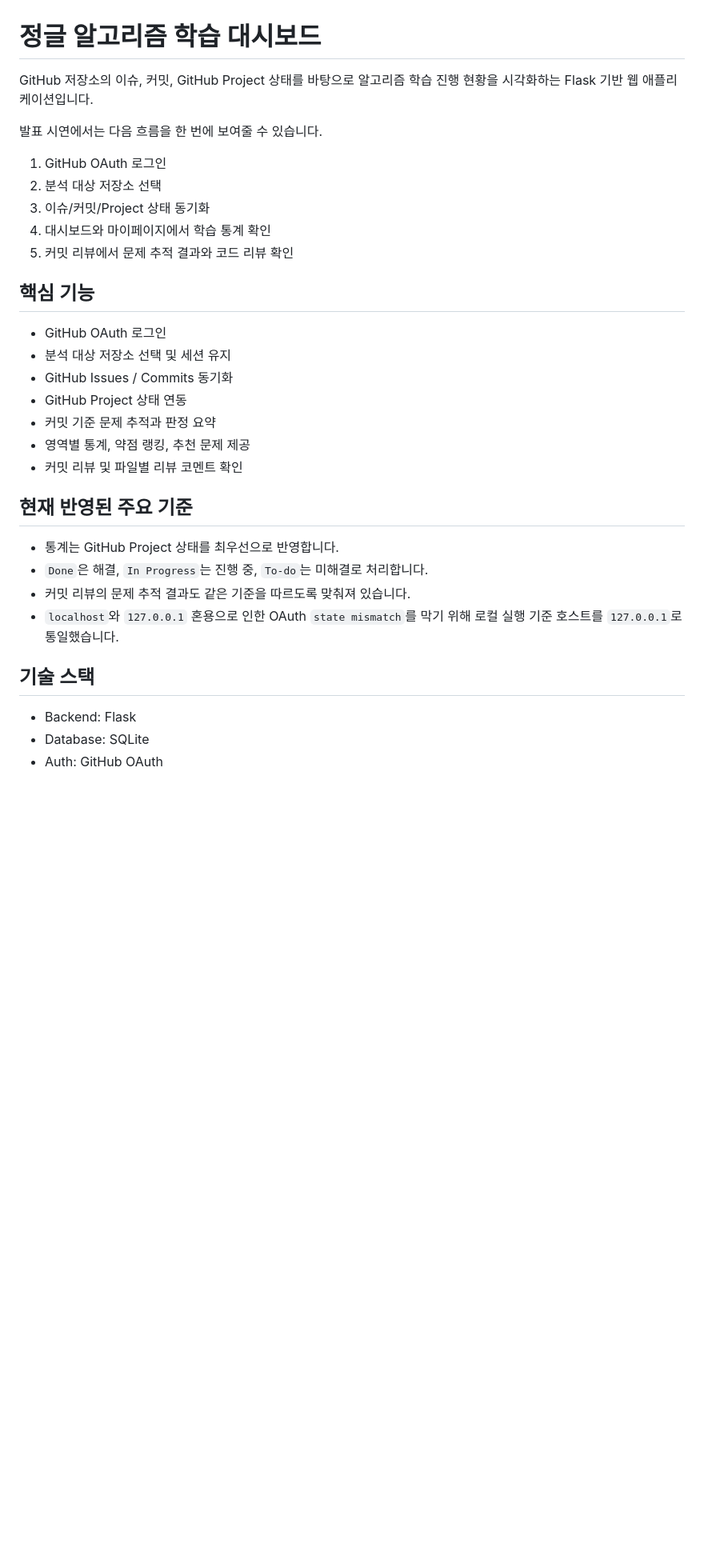
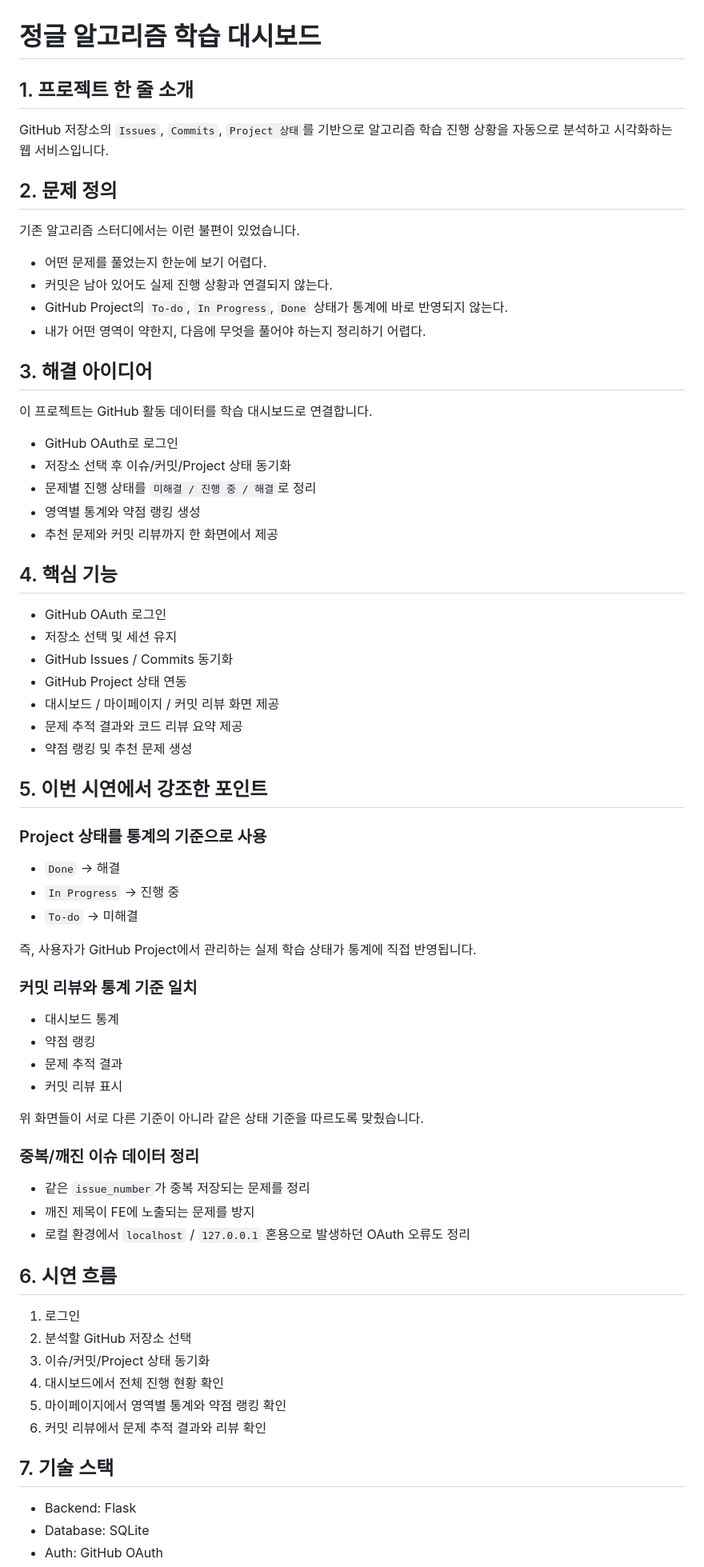
Before and after one commit to JYPark-Code/jungle_openai_codex_group_project, a Markdown page: README.md, the part around one of its changes. Shown at 80% size. GitHub-like rendering; blank space fills up the shorter version.

```diff
--- a/README.md
+++ b/README.md
@@ -1,33 +1,73 @@
 # 정글 알고리즘 학습 대시보드
 
-GitHub 저장소의 이슈, 커밋, GitHub Project 상태를 바탕으로 알고리즘 학습 진행 현황을 시각화하는 Flask 기반 웹 애플리케이션입니다.
+## 1. 프로젝트 한 줄 소개
 
-발표 시연에서는 다음 흐름을 한 번에 보여줄 수 있습니다.
+GitHub 저장소의 `Issues`, `Commits`, `Project 상태`를 기반으로 알고리즘 학습 진행 상황을 자동으로 분석하고 시각화하는 웹 서비스입니다.
 
-1. GitHub OAuth 로그인
-2. 분석 대상 저장소 선택
-3. 이슈/커밋/Project 상태 동기화
-4. 대시보드와 마이페이지에서 학습 통계 확인
-5. 커밋 리뷰에서 문제 추적 결과와 코드 리뷰 확인
+## 2. 문제 정의
 
-## 핵심 기능
+기존 알고리즘 스터디에서는 이런 불편이 있었습니다.
+
+- 어떤 문제를 풀었는지 한눈에 보기 어렵다.
+- 커밋은 남아 있어도 실제 진행 상황과 연결되지 않는다.
+- GitHub Project의 `To-do`, `In Progress`, `Done` 상태가 통계에 바로 반영되지 않는다.
+- 내가 어떤 영역이 약한지, 다음에 무엇을 풀어야 하는지 정리하기 어렵다.
+
+## 3. 해결 아이디어
+
+이 프로젝트는 GitHub 활동 데이터를 학습 대시보드로 연결합니다.
+
+- GitHub OAuth로 로그인
+- 저장소 선택 후 이슈/커밋/Project 상태 동기화
+- 문제별 진행 상태를 `미해결 / 진행 중 / 해결`로 정리
+- 영역별 통계와 약점 랭킹 생성
+- 추천 문제와 커밋 리뷰까지 한 화면에서 제공
+
+## 4. 핵심 기능
 
 - GitHub OAuth 로그인
-- 분석 대상 저장소 선택 및 세션 유지
+- 저장소 선택 및 세션 유지
 - GitHub Issues / Commits 동기화
 - GitHub Project 상태 연동
-- 커밋 기준 문제 추적과 판정 요약
-- 영역별 통계, 약점 랭킹, 추천 문제 제공
-- 커밋 리뷰 및 파일별 리뷰 코멘트 확인
+- 대시보드 / 마이페이지 / 커밋 리뷰 화면 제공
+- 문제 추적 결과와 코드 리뷰 요약 제공
+- 약점 랭킹 및 추천 문제 생성
 
-## 현재 반영된 주요 기준
+## 5. 이번 시연에서 강조한 포인트
 
-- 통계는 GitHub Project 상태를 최우선으로 반영합니다.
-- `Done`은 해결, `In Progress`는 진행 중, `To-do`는 미해결로 처리합니다.
-- 커밋 리뷰의 문제 추적 결과도 같은 기준을 따르도록 맞춰져 있습니다.
-- `localhost`와 `127.0.0.1` 혼용으로 인한 OAuth `state mismatch`를 막기 위해 로컬 실행 기준 호스트를 `127.0.0.1`로 통일했습니다.
+### Project 상태를 통계의 기준으로 사용
 
-## 기술 스택
+- `Done` -> 해결
+- `In Progress` -> 진행 중
+- `To-do` -> 미해결
+
+즉, 사용자가 GitHub Project에서 관리하는 실제 학습 상태가 통계에 직접 반영됩니다.
+
+### 커밋 리뷰와 통계 기준 일치
+
+- 대시보드 통계
+- 약점 랭킹
+- 문제 추적 결과
+- 커밋 리뷰 표시
+
+위 화면들이 서로 다른 기준이 아니라 같은 상태 기준을 따르도록 맞췄습니다.
+
+### 중복/깨진 이슈 데이터 정리
+
+- 같은 `issue_number`가 중복 저장되는 문제를 정리
+- 깨진 제목이 FE에 노출되는 문제를 방지
+- 로컬 환경에서 `localhost` / `127.0.0.1` 혼용으로 발생하던 OAuth 오류도 정리
+
+## 6. 시연 흐름
+
+1. 로그인
+2. 분석할 GitHub 저장소 선택
+3. 이슈/커밋/Project 상태 동기화
+4. 대시보드에서 전체 진행 현황 확인
+5. 마이페이지에서 영역별 통계와 약점 랭킹 확인
+6. 커밋 리뷰에서 문제 추적 결과와 리뷰 확인
+
+## 7. 기술 스택
 
 - Backend: Flask
 - Database: SQLite
```
Also changed, not shown: other parts of README.md (+26 -56 lines).
